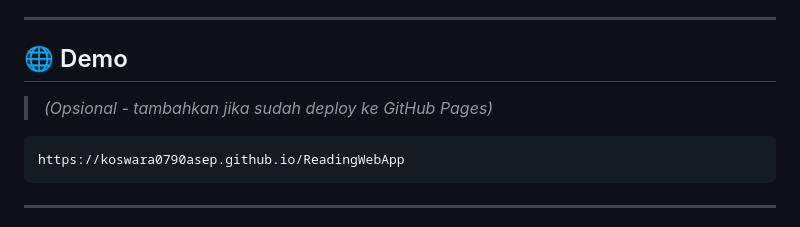
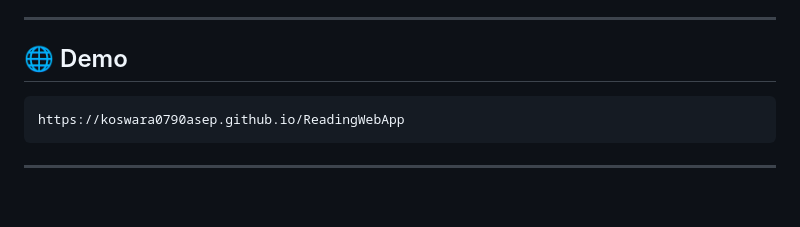
Before and after one commit to koswara0790asep/ReadingWebApp, a Markdown page: README.md, the part around the change. Rendered like a GitHub page; blank space fills up the shorter version.

Commit message:
Update README to remove optional GitHub Pages note
Remove optional deployment note from README

````diff
--- a/README.md
+++ b/README.md
@@ -11,8 +11,6 @@ Dibuat dengan gaya desain **Neo-Brutalism**, aplikasi ini fokus pada performa, k
 ---
 
 ## 🌐 Demo
-
-> *(Opsional - tambahkan jika sudah deploy ke GitHub Pages)*
 
 ```bash
 https://koswara0790asep.github.io/ReadingWebApp
````
